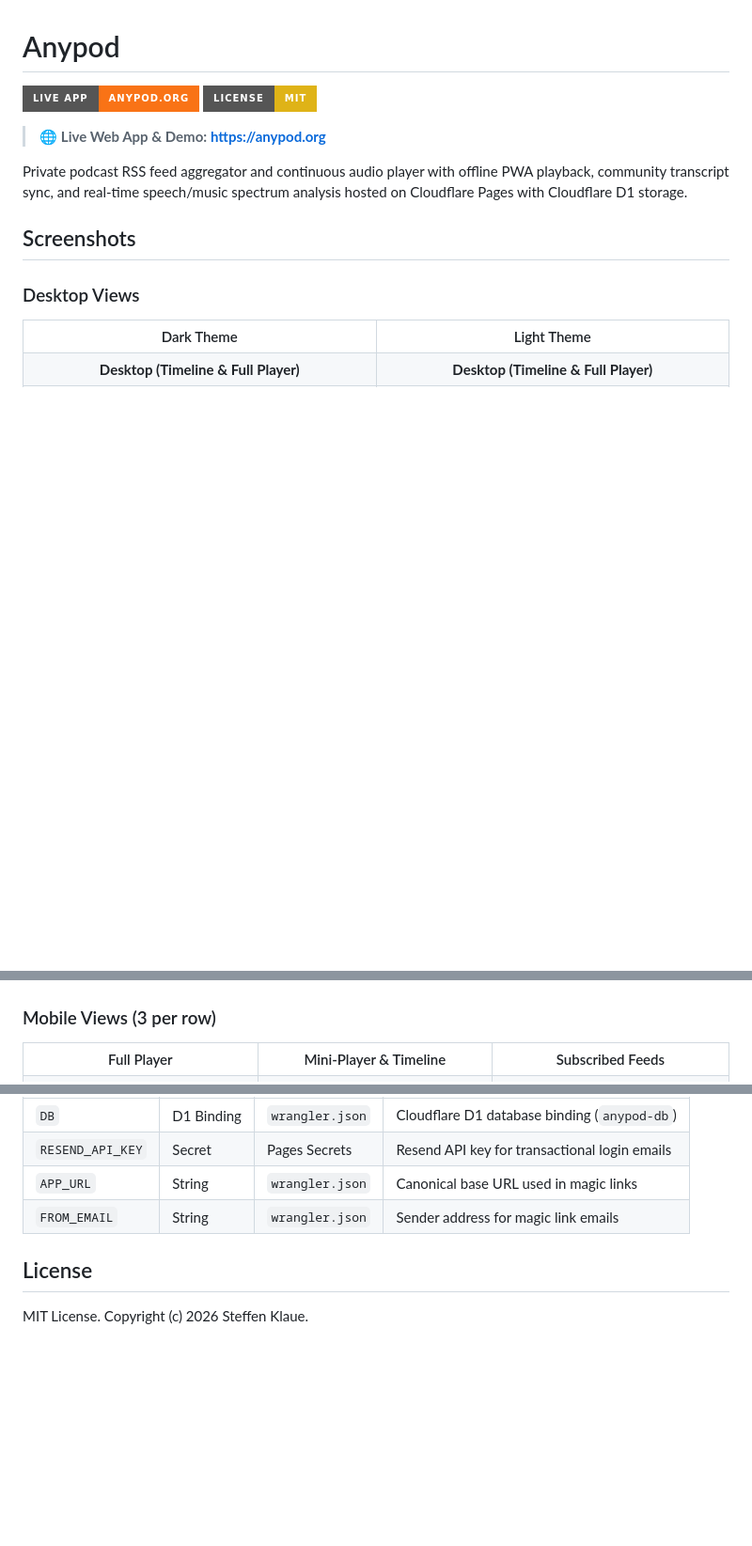
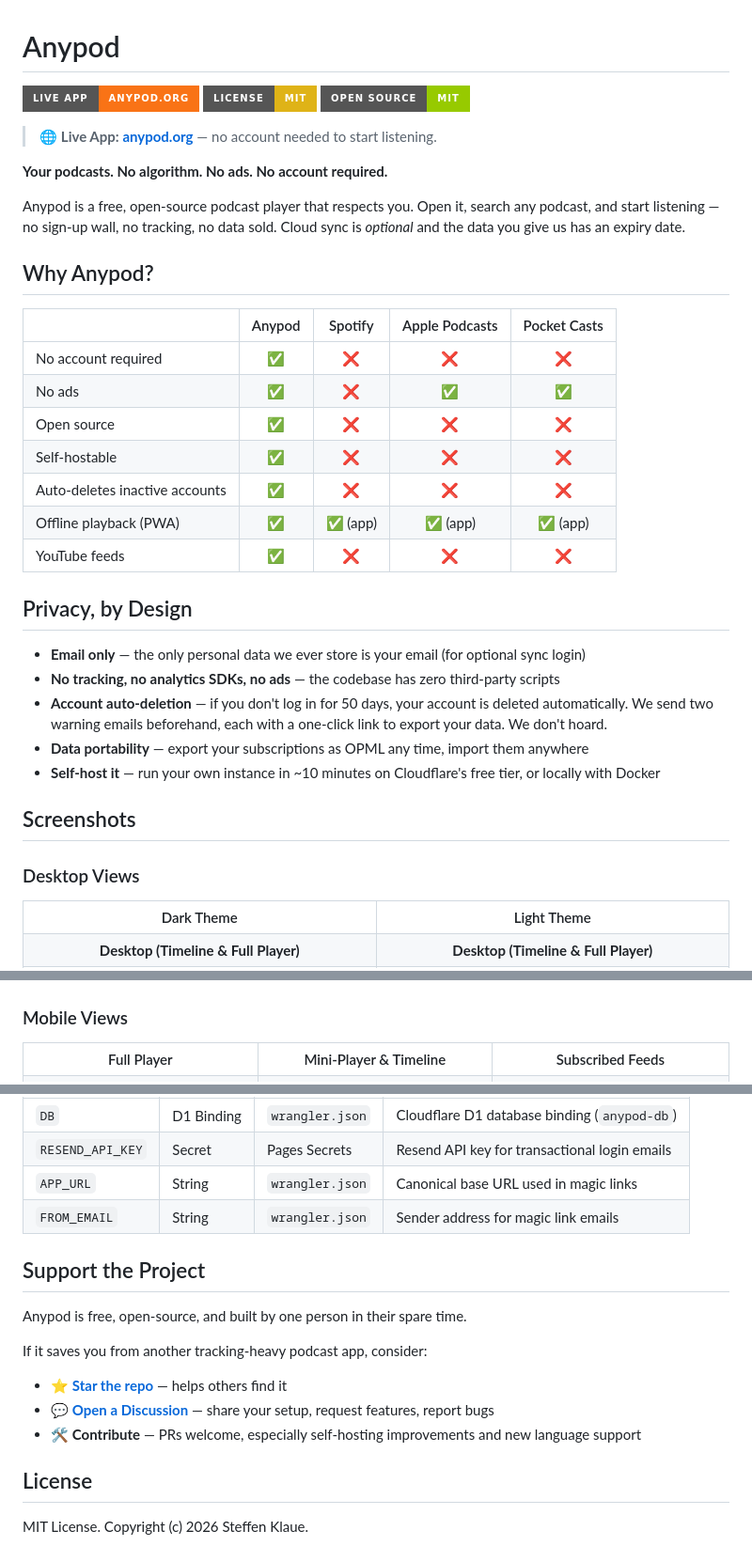
Before and after one commit to orangedot/anypod, a Markdown page: README.md, 3 parts joined by grey strips. Shown at 94% size. Rendered like a GitHub page; badges without logos; blank space fills up the shorter version.

Commit message:
Update README with privacy-first pitch and add SEO metadata

```diff
--- a/README.md
+++ b/README.md
@@ -2,10 +2,33 @@
 
 [![Live Web App](https://img.shields.io/badge/Live_App-anypod.org-f97316?style=for-the-badge&logo=cloudflare)](https://anypod.org)
 [![License: MIT](https://img.shields.io/badge/License-MIT-yellow.svg?style=for-the-badge)](LICENSE)
+[![Open Source](https://img.shields.io/badge/Open_Source-MIT-green?style=for-the-badge&logo=github)](https://github.com/orangedot/anypod)
 
-> 🌐 **Live Web App & Demo:** [**https://anypod.org**](https://anypod.org)
+> 🌐 **Live App:** [**anypod.org**](https://anypod.org) — no account needed to start listening.
 
-Private podcast RSS feed aggregator and continuous audio player with offline PWA playback, community transcript sync, and real-time speech/music spectrum analysis hosted on Cloudflare Pages with Cloudflare D1 storage.
+**Your podcasts. No algorithm. No ads. No account required.**
+
+Anypod is a free, open-source podcast player that respects you. Open it, search any podcast, and start listening — no sign-up wall, no tracking, no data sold. Cloud sync is *optional* and the data you give us has an expiry date.
+
+## Why Anypod?
+
+| | Anypod | Spotify | Apple Podcasts | Pocket Casts |
+|---|:---:|:---:|:---:|:---:|
+| No account required | ✅ | ❌ | ❌ | ❌ |
+| No ads | ✅ | ❌ | ✅ | ✅ |
+| Open source | ✅ | ❌ | ❌ | ❌ |
+| Self-hostable | ✅ | ❌ | ❌ | ❌ |
+| Auto-deletes inactive accounts | ✅ | ❌ | ❌ | ❌ |
+| Offline playback (PWA) | ✅ | ✅ (app) | ✅ (app) | ✅ (app) |
+| YouTube feeds | ✅ | ❌ | ❌ | ❌ |
+
+## Privacy, by Design
+
+- **Email only** — the only personal data we ever store is your email (for optional sync login)
+- **No tracking, no analytics SDKs, no ads** — the codebase has zero third-party scripts
+- **Account auto-deletion** — if you don't log in for 50 days, your account is deleted automatically. We send two warning emails beforehand, each with a one-click link to export your data. We don't hoard.
+- **Data portability** — export your subscriptions as OPML any time, import them anywhere
+- **Self-host it** — run your own instance in ~10 minutes on Cloudflare's free tier, or locally with Docker
 
 ## Screenshots
 
@@ -26,7 +49,7 @@ Private podcast RSS feed aggregator and continuous audio player with offline PWA
   </tr>
 </table>
 
-### Mobile Views (3 per row)
+### Mobile Views
 
 <table>
   <tr>
@@ -250,6 +254,16 @@ npx wrangler pages deploy public --project-name anypod --branch main
 | `APP_URL` | String | `wrangler.json` | Canonical base URL used in magic links |
 | `FROM_EMAIL` | String | `wrangler.json` | Sender address for magic link emails |
 
+## Support the Project
+
+Anypod is free, open-source, and built by one person in their spare time.
+
+If it saves you from another tracking-heavy podcast app, consider:
+
+- ⭐ **[Star the repo](https://github.com/orangedot/anypod)** — helps others find it
+- 💬 **[Open a Discussion](https://github.com/orangedot/anypod/discussions)** — share your setup, request features, report bugs
+- 🛠️ **Contribute** — PRs welcome, especially self-hosting improvements and new language support
+
 ## License
 
 MIT License. Copyright (c) 2026 Steffen Klaue.
```
Also changed, not shown: other parts of README.md (+4 -23 lines).
